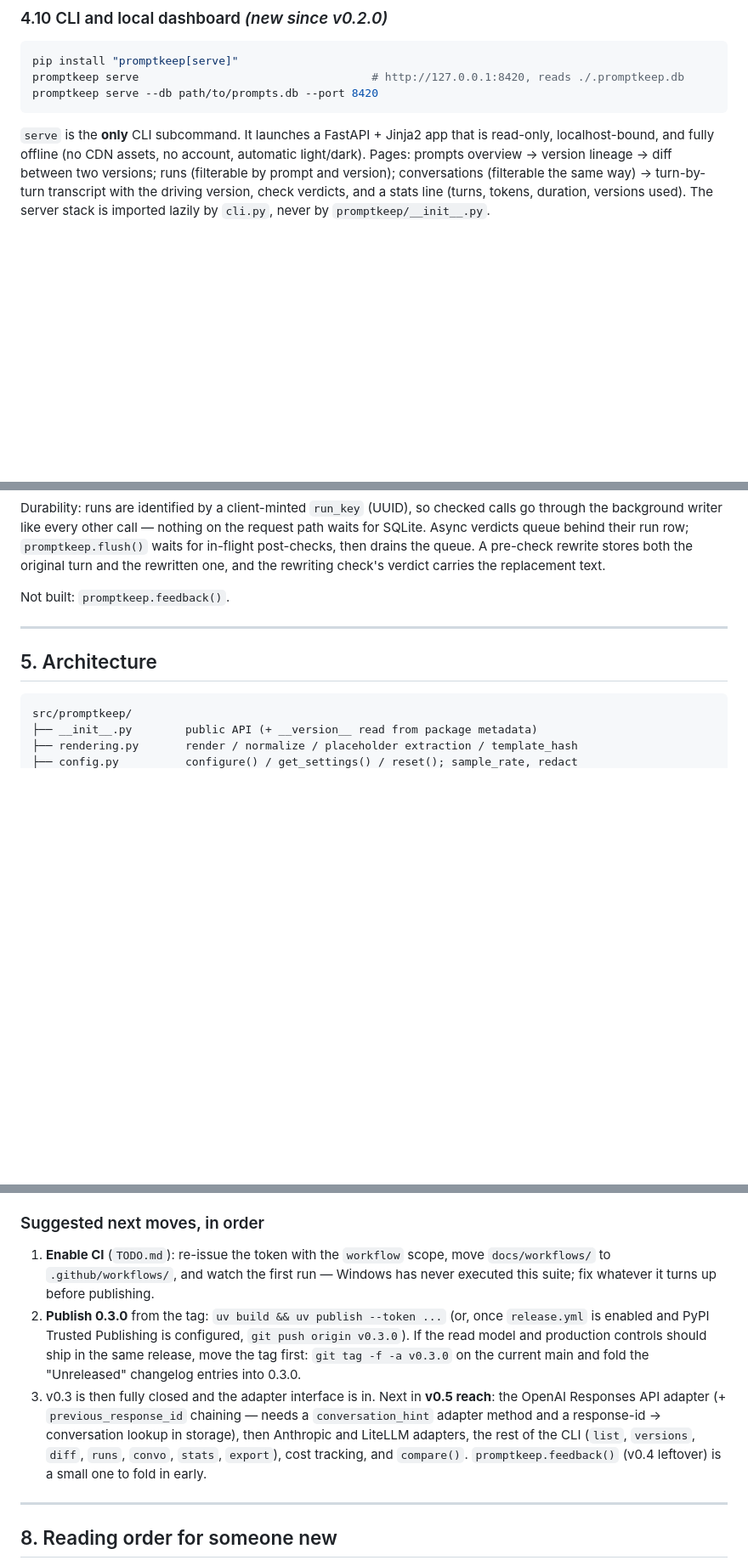
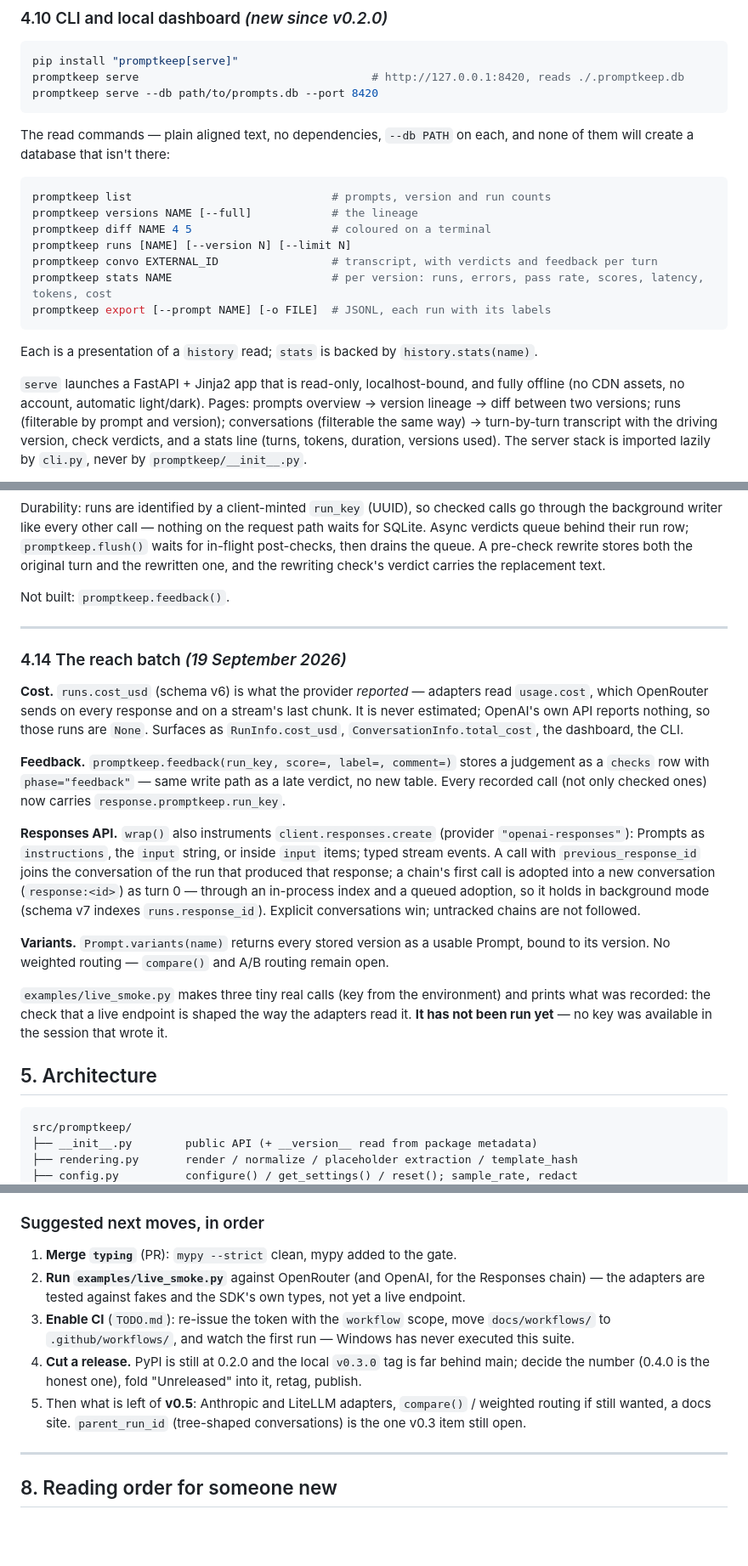
Before and after one commit to Mercity-AI/promptkeep, a Markdown page: docs/STATE.md, 3 parts joined by grey strips. Shown at 85% size. Drawn GitHub-style; blank space fills up the shorter version.

Commit message:
Docs: STATE.md for the reach batch
Co-Authored-By: Claude Fable 5.1 <noreply@anthropic.com>

````diff
--- a/docs/STATE.md
+++ b/docs/STATE.md
@@ -291,7 +292,22 @@ promptkeep serve                                   # http://127.0.0.1:8420, read
 promptkeep serve --db path/to/prompts.db --port 8420
 ```
 
-`serve` is the **only** CLI subcommand. It launches a FastAPI + Jinja2 app that is read-only,
+The read commands — plain aligned text, no dependencies, `--db PATH` on each, and none of
+them will create a database that isn't there:
+
+```bash
+promptkeep list                              # prompts, version and run counts
+promptkeep versions NAME [--full]            # the lineage
+promptkeep diff NAME 4 5                     # coloured on a terminal
+promptkeep runs [NAME] [--version N] [--limit N]
+promptkeep convo EXTERNAL_ID                 # transcript, with verdicts and feedback per turn
+promptkeep stats NAME                        # per version: runs, errors, pass rate, scores, latency, tokens, cost
+promptkeep export [--prompt NAME] [-o FILE]  # JSONL, each run with its labels
+```
+
+Each is a presentation of a `history` read; `stats` is backed by `history.stats(name)`.
+
+`serve` launches a FastAPI + Jinja2 app that is read-only,
 localhost-bound, and fully offline (no CDN assets, no account, automatic light/dark). Pages:
 prompts overview → version lineage → diff between two versions; runs (filterable by prompt and
 version); conversations (filterable the same way) → turn-by-turn transcript with the driving
@@ -386,6 +402,32 @@ Not built: `promptkeep.feedback()`.
 
 ---
 
+### 4.14 The reach batch *(19 September 2026)*
+
+**Cost.** `runs.cost_usd` (schema v6) is what the provider *reported* — adapters read
+`usage.cost`, which OpenRouter sends on every response and on a stream's last chunk. It is
+never estimated; OpenAI's own API reports nothing, so those runs are `None`. Surfaces as
+`RunInfo.cost_usd`, `ConversationInfo.total_cost`, the dashboard, the CLI.
+
+**Feedback.** `promptkeep.feedback(run_key, score=, label=, comment=)` stores a judgement as
+a `checks` row with `phase="feedback"` — same write path as a late verdict, no new table.
+Every recorded call (not only checked ones) now carries `response.promptkeep.run_key`.
+
+**Responses API.** `wrap()` also instruments `client.responses.create` (provider
+`"openai-responses"`): Prompts as `instructions`, the `input` string, or inside `input`
+items; typed stream events. A call with `previous_response_id` joins the conversation of the
+run that produced that response; a chain's first call is adopted into a new conversation
+(`response:<id>`) as turn 0 — through an in-process index and a queued adoption, so it holds
+in background mode (schema v7 indexes `runs.response_id`). Explicit conversations win;
+untracked chains are not followed.
+
+**Variants.** `Prompt.variants(name)` returns every stored version as a usable Prompt, bound
+to its version. No weighted routing — `compare()` and A/B routing remain open.
+
+`examples/live_smoke.py` makes three tiny real calls (key from the environment) and prints
+what was recorded: the check that a live endpoint is shaped the way the adapters read it.
+**It has not been run yet** — no key was available in the session that wrote it.
+
 ## 5. Architecture
 
 ```
@@ -578,20 +626,17 @@ fifteen seconds" shape (no GIF).
 
 ### Suggested next moves, in order
 
-1. **Enable CI** (`TODO.md`): re-issue the token with the `workflow` scope, move
+1. **Merge `typing`** (PR): `mypy --strict` clean, mypy added to the gate.
+2. **Run `examples/live_smoke.py`** against OpenRouter (and OpenAI, for the Responses chain)
+   — the adapters are tested against fakes and the SDK's own types, not yet a live endpoint.
+3. **Enable CI** (`TODO.md`): re-issue the token with the `workflow` scope, move
    `docs/workflows/` to `.github/workflows/`, and watch the first run — Windows has never
-   executed this suite; fix whatever it turns up before publishing.
-2. **Publish 0.3.0** from the tag: `uv build && uv publish --token ...` (or, once
-   `release.yml` is enabled and PyPI Trusted Publishing is configured, `git push origin
-   v0.3.0`). If the read model and production controls should ship in the same release, move
-   the tag first: `git tag -f -a v0.3.0` on the current main and fold the "Unreleased"
-   changelog entries into 0.3.0.
-3. v0.3 is then fully closed and the adapter interface is in. Next in **v0.5 reach**: the
-   OpenAI Responses API adapter (+ `previous_response_id` chaining — needs a
-   `conversation_hint` adapter method and a response-id → conversation lookup in storage),
-   then Anthropic and LiteLLM adapters, the rest of the CLI (`list`, `versions`, `diff`, `runs`, `convo`, `stats`,
-   `export`), cost tracking, and `compare()`. `promptkeep.feedback()` (v0.4 leftover) is a
-   small one to fold in early.
+   executed this suite.
+4. **Cut a release.** PyPI is still at 0.2.0 and the local `v0.3.0` tag is far behind main;
+   decide the number (0.4.0 is the honest one), fold "Unreleased" into it, retag, publish.
+5. Then what is left of **v0.5**: Anthropic and LiteLLM adapters, `compare()` / weighted
+   routing if still wanted, a docs site. `parent_run_id` (tree-shaped conversations) is the
+   one v0.3 item still open.
 
 ---
 
````
Also changed, not shown: other parts of docs/STATE.md (+24 -17 lines).
